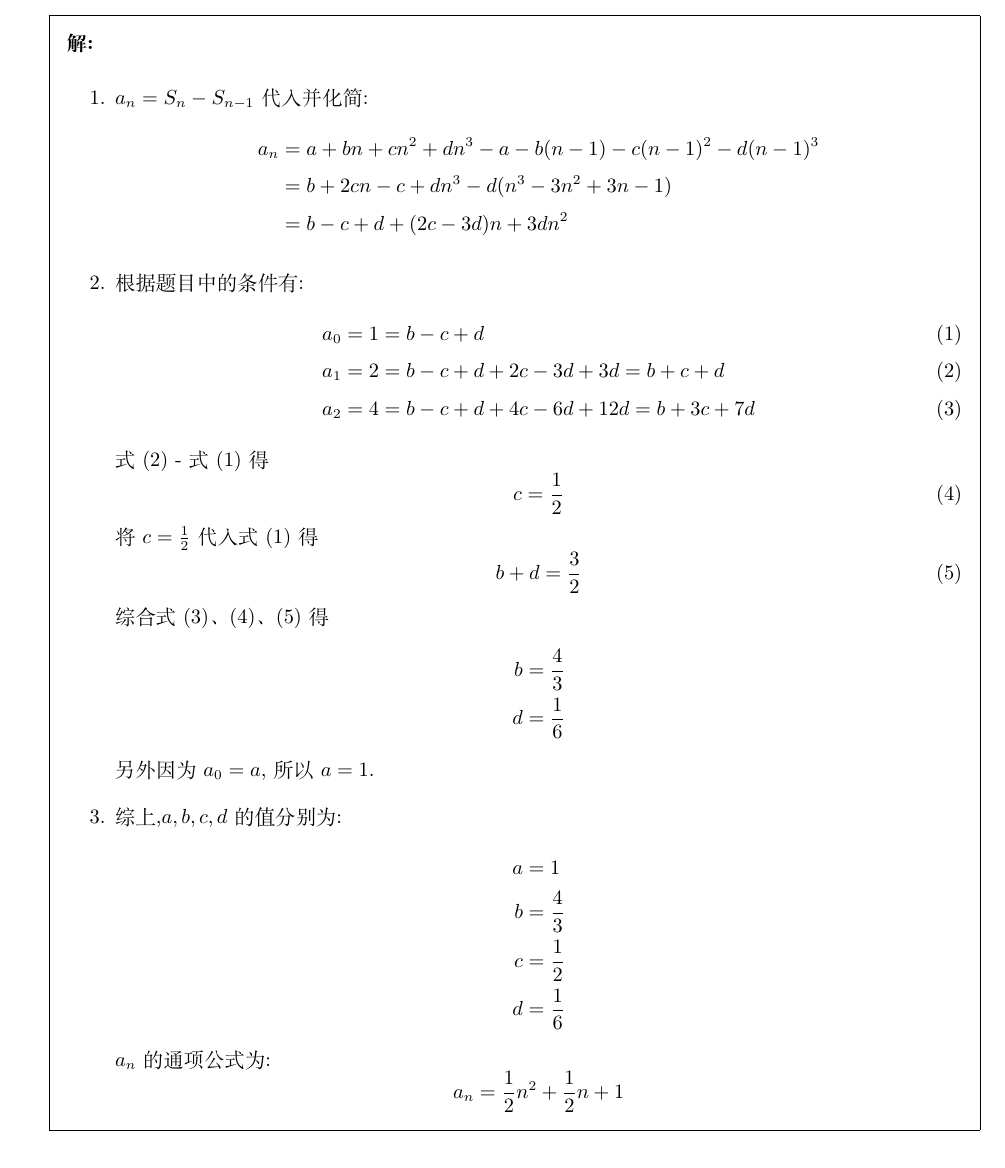
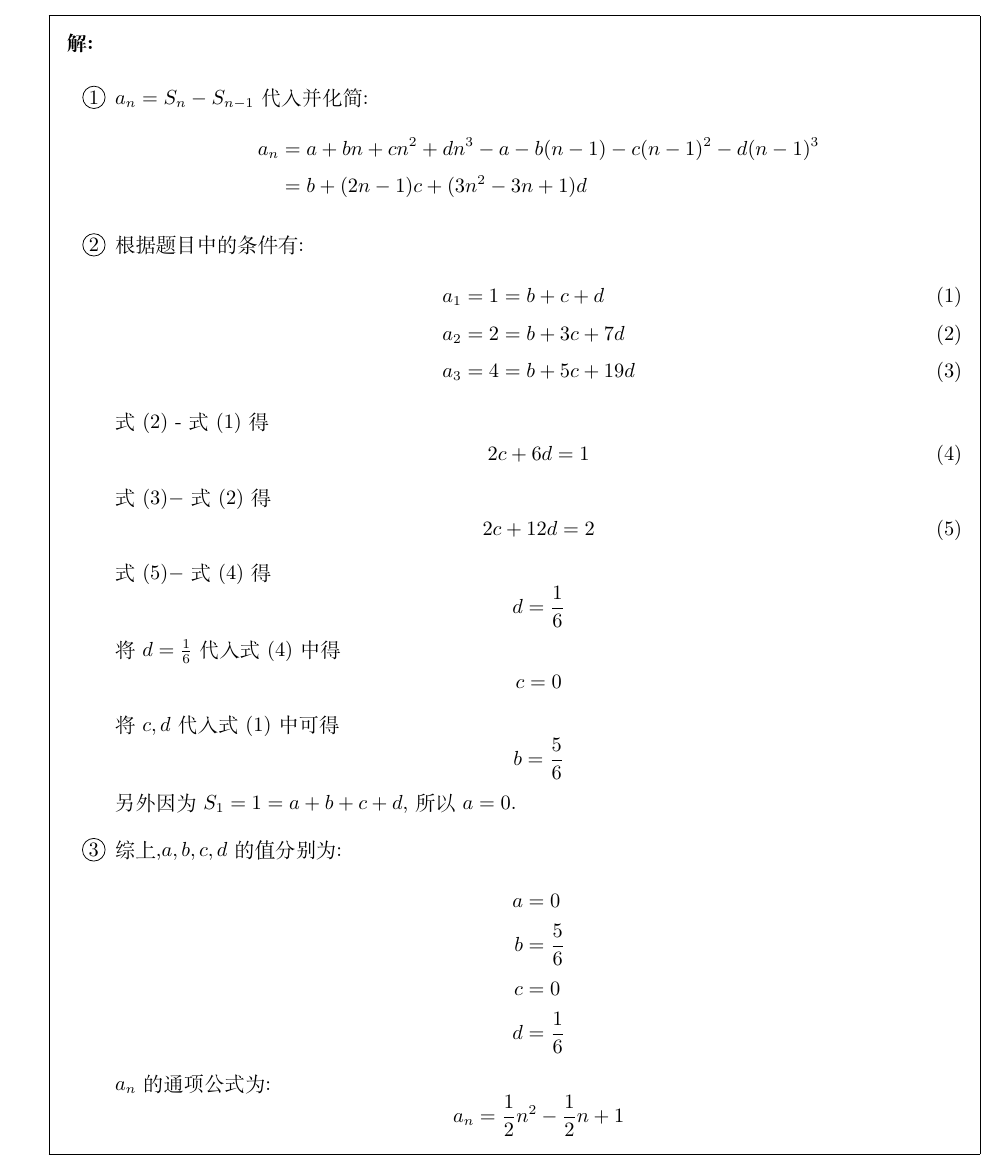
Before and after one commit to daxmate/math, a LaTeX problem sheet (gaokao/gaokaomath.tex, which reads gaokao/fujian1977.tex): part of page 12 of 13, cut so that both start at the same text. Compiled offline with XeLaTeX.

Commit message:
完成1977年高考数学福建卷第7大题的订正

```diff
--- a/gaokao/fujian1977.tex
+++ b/gaokao/fujian1977.tex
@@ -611,38 +611,50 @@
 	\question 设数列 $1,2,4, \cdots$前$n$项和是$S_n = a + bn + cn^2 +
 		dn^3$,求这数列的通项$a_n$的公式,并确定$a,b,c,d$的值.
 	\begin{solution}
-		\begin{enumerate}[label=\arabic*.]
+		\begin{enumerate}[label=\protect\circled{\arabic*}]
 			\item $a_n = S_n - S_{n-1}$
 			      代入并化简:
 			      \begin{align*}
 				      a_n & = a + bn + cn^2 + dn^3 - a - b(n-1) - c(n-1)^2 - d(n-1)^3 \\
-				          & = b + 2cn -c + dn^3 -d(n^3 -3n^2 + 3n - 1)                \\
-				          & = b - c + d + (2c - 3d)n + 3dn^2
+				          & = b + (2n-1)c + (3n^2 - 3n + 1)d
 			      \end{align*}
 			\item 根据题目中的条件有:
 			      \begin{align*}
-				      a_0 & = 1 = b - c + d \tag{1}                               \\
-				      a_1 & = 2 = b - c + d + 2c - 3d + 3d = b + c + d\tag{2}     \\
-				      a_2 & = 4 = b - c + d + 4c - 6d + 12d = b + 3c + 7d \tag{3}
+				      a_1 & = 1 = b + c + d \tag{1}    \\
+				      a_2 & = 2 = b + 3c + 7d\tag{2}   \\
+				      a_3 & = 4 = b + 5c + 19d \tag{3}
 			      \end{align*}
-			      式(2) - 式(1)得 \[c=\frac12 \tag{4}\]
-			      将$c=\frac12$代入式(1)得 \[b+d=\frac32\tag{5}\]
-			      综合式(3)、(4)、(5)得
-			      \begin{align*}
-				      b & = \frac43 \\
-				      d & = \frac16
-			      \end{align*}
-			      另外因为$a_0 = a$,所以$a=1$.
+			      式(2) - 式(1)得
+			      \begin{equation*}
+				      2c + 6d =1 \tag{4}
+			      \end{equation*}
+			      式$(3)-$式$(2)$得
+			      \begin{equation*}
+				      2c + 12d = 2 \tag{5}
+			      \end{equation*}
+			      式$(5)-$式$(4)$得
+			      \begin{equation*}
+				      d = \frac16
+			      \end{equation*}
+			      将$d=\frac16$代入式$(4)$中得
+			      \begin{equation*}
+				      c = 0
+			      \end{equation*}
+			      将$c,d$代入式$(1)$中可得
+			      \begin{equation*}
+				      b = \frac56
+			      \end{equation*}
+			      另外因为$S_1 = 1 = a+b+c+d$,所以$a=0$.
 			\item 综上,$a,b,c,d$的值分别为:
 			      \begin{align*}
-				      a & = 1       \\
-				      b & = \frac43 \\
-				      c & = \frac12 \\
+				      a & = 0       \\
+				      b & = \frac56 \\
+				      c & = 0       \\
 				      d & = \frac16
 			      \end{align*}
 			      $a_n$的通项公式为:
 			      \begin{equation*}
-				      a_n = \frac12n^2 + \frac12n + 1
+				      a_n = \frac12n^2 - \frac12n + 1
 			      \end{equation*}
 
 		\end{enumerate}
```
Also changed, not shown: gaokao/fujian1977.tex (2 more changed lines).
